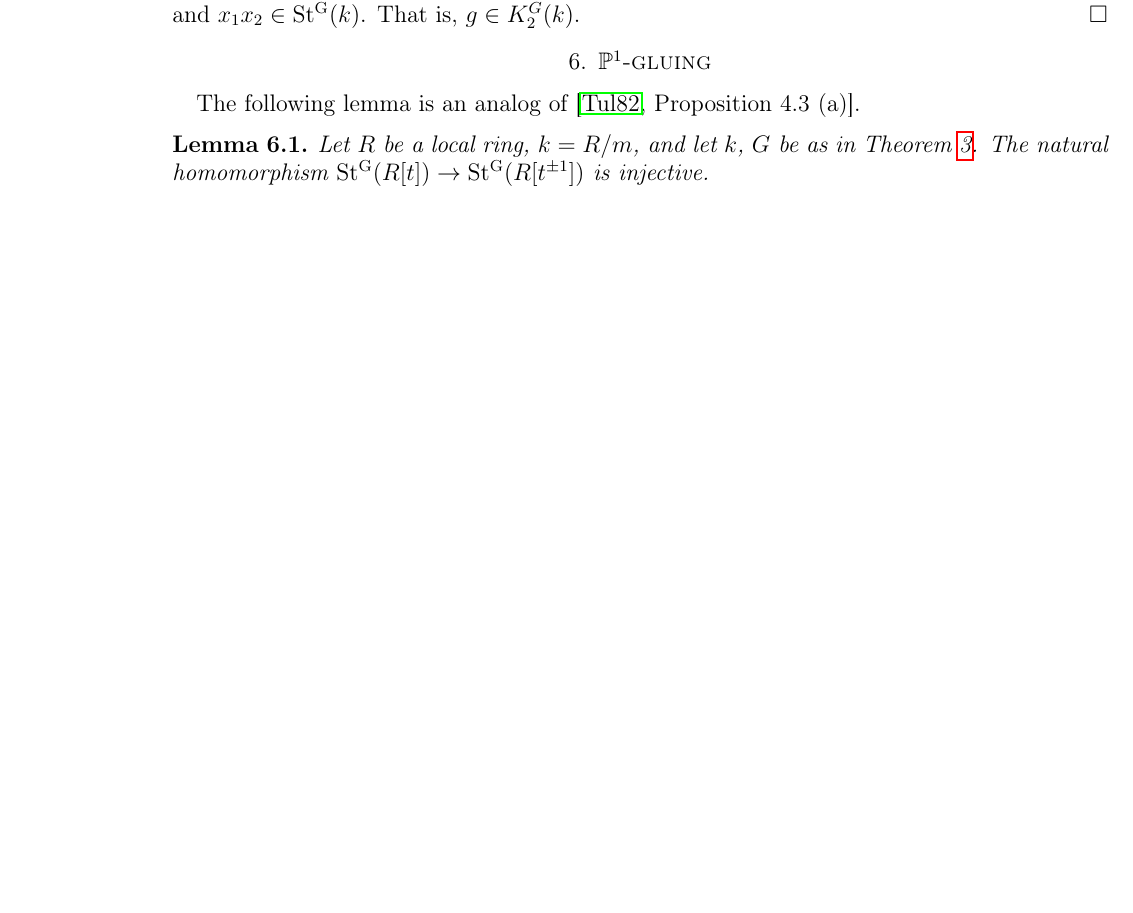
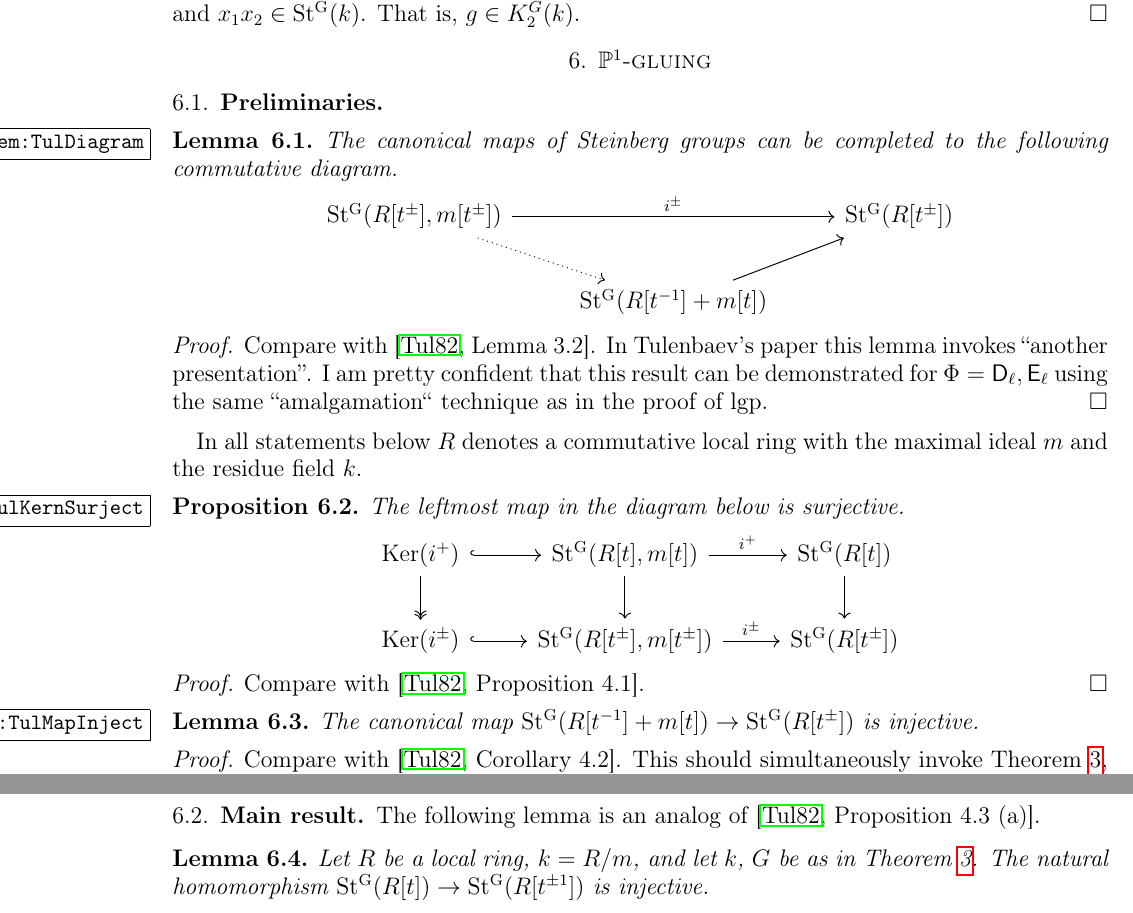
Before and after one commit to sxhya/a1inv-k2, a LaTeX paper (a1inv-k2.tex): part of page 4 of 7 before the commit and two parts of pages 4 and 5 of 8 after it, the two joined at a grey line, cut so that both start at the same text, the shorter picture padded with empty space. Compiled offline with pdfLaTeX.

Commit message:
Added roadmap for proing P1-glueing

```diff
--- a/a1inv-k2.tex
+++ b/a1inv-k2.tex
@@ -390,6 +396,38 @@ we have $y\in\St(k)K_2^G(k[t^{-1}])=\St(k)$ and $x_1x_2\in\St(k)$. That is, $g\i
 %%%%%%%%%%%%%%%%%%%%%%%%%%%%%%%%%%%%%%%%%%%%%%%%%%%%%%%%%%%%%%%%%%%%%%%%%%%%%%%%%%%%%%%%%%%%
 %%%%%%%%%%%%%%%%%%%%%%%%%%%%%%%%%%%%%%%%%%%%%%%%%%%%%%%%%%%%%%%%%%%%%%%%%%%%%%%%%%%%%%%%%%%%
 \section{$\Pro^1$-gluing}
+\subsection{Preliminaries}
+
+\begin{lem} \label{lem:TulDiagram}
+The canonical maps of Steinberg groups can be completed to the following commutative diagram.
+\[\begin{tikzcd} \St(R[t^\pm], m[t^\pm]) \arrow[rr, "i^\pm"] \arrow[dr, dotted] &  & \St(R[t^\pm]) \\
+ & \St(R[t^{-1}] + m[t]) \arrow[ur] & \end{tikzcd}\]
+\end{lem}
+\begin{proof}
+ Compare with \cite[Lemma~3.2]{Tu}. In Tulenbaev's paper this lemma invokes ``another presentation''.
+ I am pretty confident that this result can be demonstrated for $\Phi=\rD_\ell, \rE_\ell$ using the same ``amalgamation`` technique as in the proof of lgp.
+\end{proof}
+
+In all statements below $R$ denotes a commutative local ring with the maximal ideal $m$ and the residue field $k$.
+
+\begin{prop} \label{prop:TulKernSurject}
+The leftmost map in the diagram below is surjective.
+\[\begin{tikzcd}
+    \mathrm{Ker}(i^+) \ar[d, twoheadrightarrow] \ar[r, hookrightarrow] & \St(R[t], m[t]) \ar[r, "i^+"] \ar[d] & \ar[d] \St(R[t]) \\
+    \mathrm{Ker}(i^\pm) \ar[r, hookrightarrow] & \St(R[t^\pm], m[t^\pm]) \ar[r, "i^\pm"]  & \St(R[t^\pm])
+  \end{tikzcd}\]
+\end{prop}
+\begin{proof}
+ Compare with \cite[Proposition~4.1]{Tu}.
+\end{proof}
+
+\begin{lem} \label{lem:TulMapInject}
+The canonical map $\St(R[t^{-1}]+m[t]) \rightarrow \St(R[t^\pm])$ is injective. \end{lem}
+\begin{proof}
+ Compare with \cite[Corollary~4.2]{Tu}. This should simultaneously invoke \cref{thm:k[t]}, \cref{lem:TulDiagram} and \cref{prop:TulKernSurject}.
+\end{proof}
+
+\subsection{Main result}
 
 The following lemma is an analog of~\cite[Proposition 4.3 (a)]{Tu}.
 
```
Also changed, not shown: a1inv-k2.bib (+1 -1 lines), a1inv-k2.pdf, a1inv-k2.tex (8 more changed lines).
